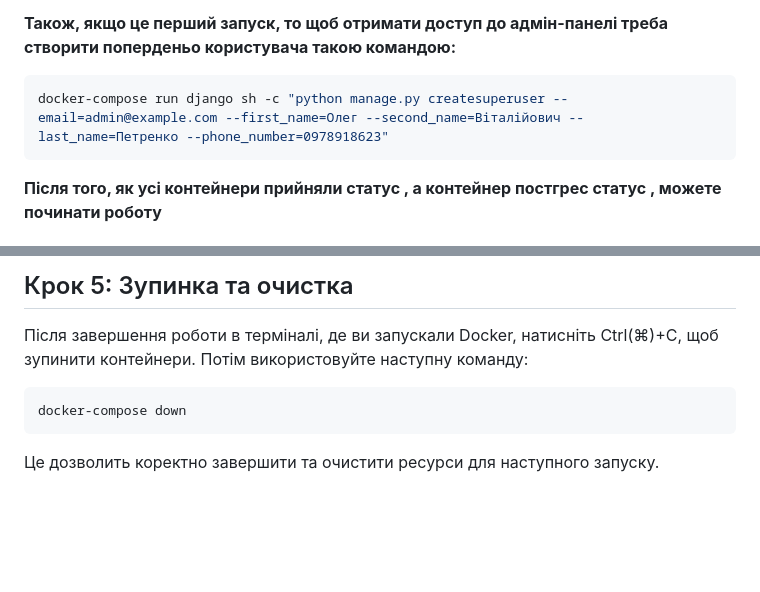
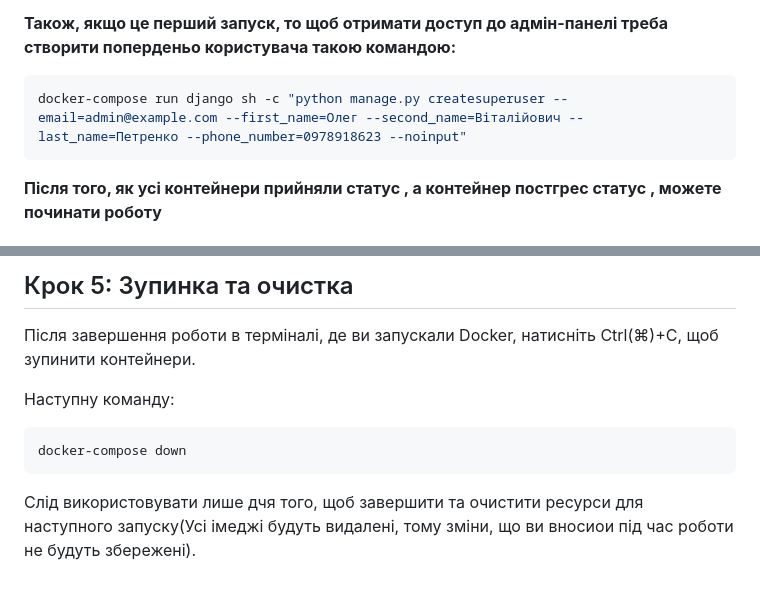
Before and after one commit to bohdanMalynovskyi/pet-store-frontend, a Markdown page: HOWTOUSE.md, 2 parts joined by grey strips. GitHub-like rendering; blank space fills up the shorter version.

Commit message:
I`ve updated HOWTOUSE.md due to docker usage changes

````diff
--- a/HOWTOUSE.md
+++ b/HOWTOUSE.md
@@ -27,7 +27,7 @@ docker-compose up --build -d
 
 **Також, якщо це перший запуск, то щоб отримати доступ до адмін-панелі треба створити поперденьо користувача такою командою:**
 ```bash
-docker-compose run django sh -c "python manage.py createsuperuser --email=admin@example.com --first_name=Олег --second_name=Віталійович --last_name=Петренко --phone_number=0978918623"
+docker-compose run django sh -c "python manage.py createsuperuser --email=admin@example.com --first_name=Олег --second_name=Віталійович --last_name=Петренко --phone_number=0978918623 --noinput"
 ```
 
 **Після того, як усі контейнери прийняли статус <Started>, а контейнер постгрес статус <Healty>,
@@ -68,10 +68,12 @@ docker-compose run django sh -c "python manage.py createsuperuser --email=admin@
 ## Крок 5: Зупинка та очистка
 
 Після завершення роботи в терміналі, де ви запускали Docker, натисніть Ctrl(⌘)+C, щоб зупинити контейнери.
-Потім використовуйте наступну команду:
+
+Наступну команду:
 
 ```bash
 docker-compose down
 ```
 
-Це дозволить коректно завершити та очистити ресурси для наступного запуску.
+Слід використовувати лише дчя того, щоб завершити та очистити ресурси для наступного запуску(Усі імеджі будуть видалені,
+тому зміни, що ви вносиои під час роботи не будуть збережені).
````
